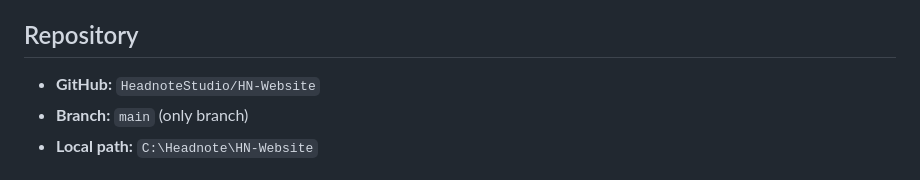
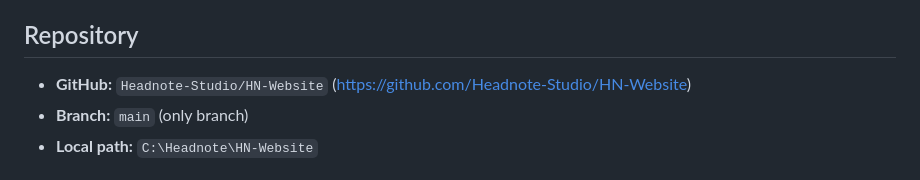
Before and after one commit to Headnote-Studio/HN-Website, a Markdown page: CLAUDE.md, the part around the change. Drawn GitHub-style.

Commit message:
docs: correct repo path to Headnote-Studio/HN-Website

```diff
--- a/CLAUDE.md
+++ b/CLAUDE.md
@@ -8,7 +8,7 @@ This is a **static HTML/CSS/JS site** with no build step, no framework, and no s
 
 ## Repository
 
-- **GitHub:** `HeadnoteStudio/HN-Website`
+- **GitHub:** `Headnote-Studio/HN-Website` (https://github.com/Headnote-Studio/HN-Website)
 - **Branch:** `main` (only branch)
 - **Local path:** `C:\Headnote\HN-Website`
 
```
